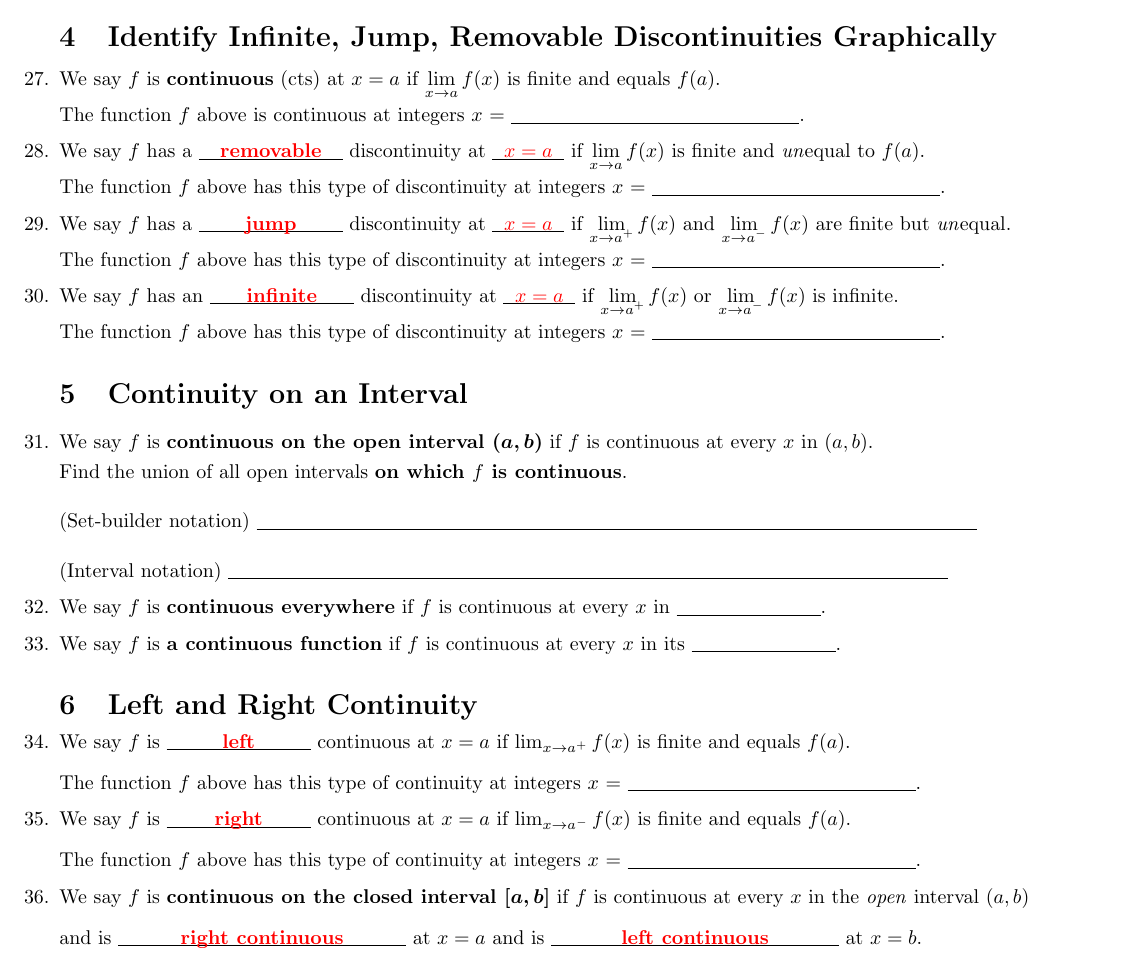
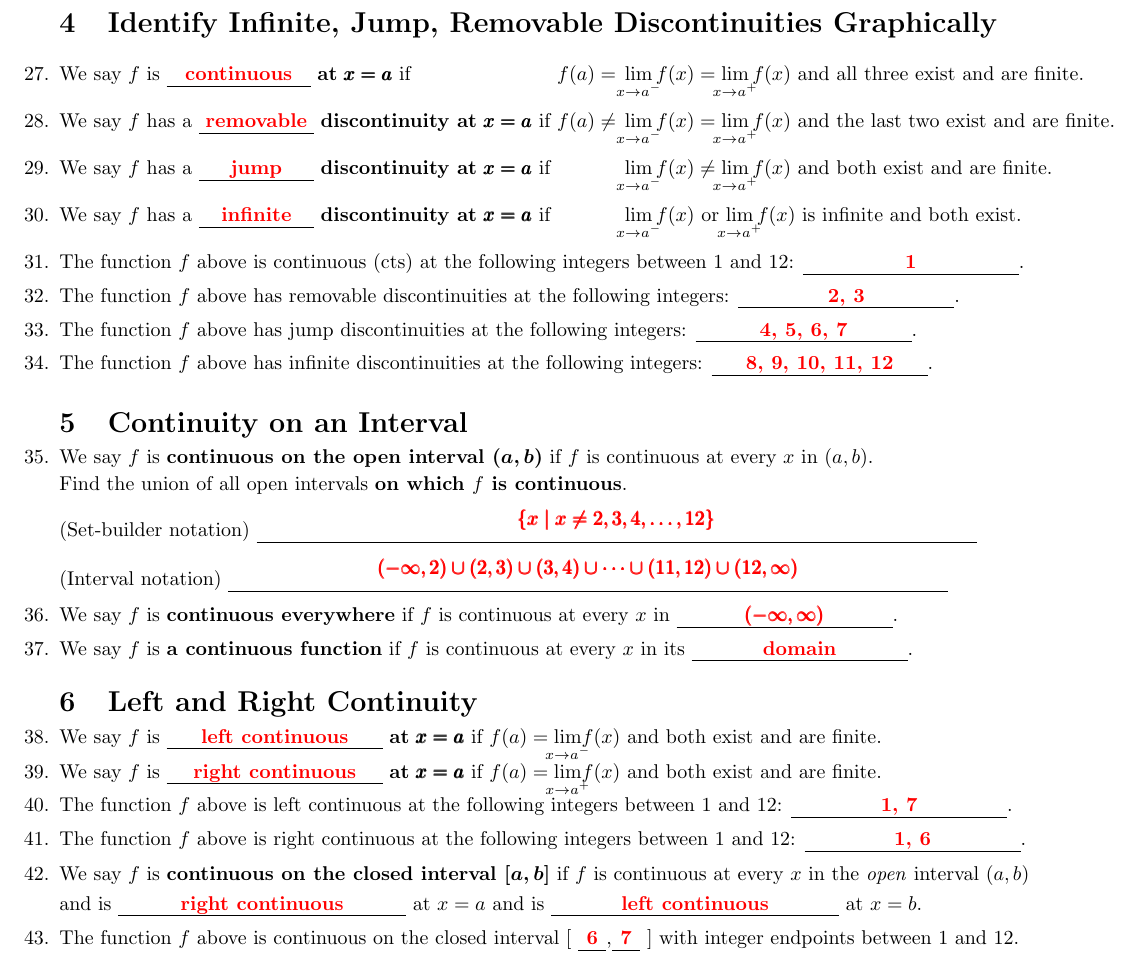
Before and after one commit to gatewaycat/byzorn, a LaTeX problem sheet (calc33-limits.tex): part of page 3 of 3, cut so that both start at the same text. Compiled offline with pdfLaTeX.

Commit message:
Rewrite page 3, add answers

```diff
--- a/calc33-limits.tex
+++ b/calc33-limits.tex
@@ -13,7 +13,7 @@
 
 \RequirePackage{luatex85}
 \documentclass[10pt, answers]{exam}
-\usepackage{tikz, pgfplots, amsmath, mathtools, multicol, xargs}
+\usepackage{tikz, pgfplots, amsmath, mathtools, multicol, xargs, setspace}
 %\pgfplotsset{compat=1.15}
 \usepackage[letterpaper, margin=0.5in, column sep=1in]{geometry}
 \setlength\parindent{0mm}
@@ -27,6 +27,7 @@
 \usepackage{hyperref}
 
 \setlength\fillinlinelength{0.7in}
+\setlength\answerclearance{0.7ex}
 \CorrectChoiceEmphasis{\bfseries\color{red}}
 
 % diagram for questions on pages 1 and 3
@@ -255,46 +256,44 @@
 \end{multicols}
 
 \newpage
+\setstretch{0.1}
 \diagram
 \vspace{-4mm}
+\setlength\columnsep{0.5in}
 \section{Identify Infinite, Jump, Removable Discontinuities Graphically}
-\vspace{-3mm}
-\question We say $f$ is
-  \textbf{continuous} (cts) at $x=a$
-  if $\lim\limits_{x\to a}f(x)$ is finite
-  and equals $f(a)$.
-  \par The function $f$ above is continuous
-  at integers $x$ = \fillin[][2in].
-
-\question We say $f$ has a
-  \fillin[\textbf{removable}][1in] discontinuity
-  at \fillin[$x=a$][0.5in]
-  if $\lim\limits_{x\to a}f(x)$ is finite
-  and \emph{un}equal to $f(a)$.
-  \par
-  The function $f$ above has this type of discontinuity at integers $x$ = \fillin[][2in].
-
-\question We say $f$ has a
-  \fillin[\textbf{jump}][1in] discontinuity
-  at \fillin[$x=a$][0.5in]
-  if $\lim\limits_{x\to a\smash{^+}}f(x)$
-  and $\lim\limits_{x\to a\smash{^-}}f(x)$
-  are finite but \emph{un}equal.
-  \par
-  The function $f$ above has this type of discontinuity at integers $x$ = \fillin[][2in].
-
-\question We say $f$ has an
-  \fillin[\textbf{infinite}][1in] discontinuity
-  at \fillin[$x=a$][0.5in]
-  if $\lim\limits_{x\to a\smash{^+}}f(x)$
-  or $\lim\limits_{x\to a\smash{^-}}f(x)$
-  is infinite.
-  \par
-  The function $f$ above has this type of discontinuity at integers $x$ = \fillin[][2in].
 
 \vspace{-1mm}
+\setlength\fillinlinelength{0.8in}
+\question We say $f$
+  \rlap{is \fillin[continuous][1in] \textbf{at} $\pmb{x=a}$ if}%
+  \phantom{has a \fillin[\textbf{removable}][0.8in] \textbf{discontinuity at} $\pmb{x=a}$ if}
+  ${f(a) ={}} \lim\limits_{\mathclap{x\to a^-}}f(x) = \lim\limits_{\mathclap{x\to a^+}}f(x)$
+  and all three exist and are finite.
+
+\question We say $f$
+  has a \fillin[\textbf{removable}] \textbf{discontinuity at} $\pmb{x=a}$ if
+  ${f(a) \ne{}} \lim\limits_{\mathclap{x\to a^-}}f(x) = \lim\limits_{\mathclap{x\to a^+}}f(x)$
+  and the last two exist and are \rlap{finite.}
+
+\question We say $f$
+  has a \fillin[\textbf{jump}] \textbf{discontinuity at} $\pmb{x=a}$ if
+  $\phantom{f(a)={}}\lim\limits_{\mathclap{x\to a^-}}f(x) \ne \lim\limits_{\mathclap{x\to a^+}}f(x)$
+  and both exist and are finite.
+
+\question We say $f$
+  has a \fillin[\textbf{infinite}] \textbf{discontinuity at} $\pmb{x=a}$ if
+  $\phantom{f(a)={}}\lim\limits_{\mathclap{x\to a^-}}f(x)$ or $ \lim\limits_{\mathclap{x\to a^+}}f(x)$
+  is infinite and both exist.
+
+\setlength\fillinlinelength{1.5in}
+\question The function $f$ above is continuous (cts) at the following integers between 1 and 12: \fillin[1].
+\question The function $f$ above has removable discontinuities at the following integers: \fillin[2, 3].
+\question The function $f$ above has jump discontinuities at the following integers: \fillin[4, 5, 6, 7].
+\question The function $f$ above has infinite discontinuities at the following integers: \fillin[8, 9, 10, 11, 12].
+
+
 \section{Continuity on an Interval}
-\vspace{-2mm}
+\vspace{-4mm}
 \question We say $f$ is
   \textbf{continuous on the open interval
   \boldmath $(a,b)$}
@@ -303,41 +302,41 @@
   \par Find the union of all open intervals
   \textbf{on which $f$
   is continuous}.
-  \\[3ex] (Set-builder notation) \fillin[][5in]
-  \\[3ex] (Interval notation) \fillin[][5in]
+  \\[3ex] (Set-builder notation) \fillin[\smash{\raisebox{2mm}{\pmb{$\{x\mid x\ne 2,3,4,\dots,12\}$}}}][5in]
+  \\[3ex] (Interval notation) \fillin[\smash{\raisebox{2mm}{\pmb{$
+  (-\infty,2)\cup(2,3)\cup(3,4)\cup\dots\cup(11,12)\cup(12,\infty)
+  $}}}][5in]
 \question We say $f$ is \textbf{continuous everywhere}
-  if $f$ is continuous at every $x$ in \fillin[][1in].
+  if $f$ is continuous at every $x$ in \fillin[\pmb{$(-\infty,\infty)$}].
 \question We say $f$ is
   \textbf{a continuous function}
   if $f$ is continuous at every
-  $x$ in its \fillin[][1in].
+  $x$ in its \fillin[domain].
 
 \vspace{-1mm}
 \section{Left and Right Continuity}
 \vspace{-4mm}
-\question We say $f$ is \fillin[left][1in]
-  continuous at $x=a$
-  if $\lim_{x\to a^+}f(x)$ is finite
-  and equals $f(a)$.
-  \\[2ex]
-  The function $f$ above
-  has this type of continuity at integers
-  $x$ = \fillin[][2in].
 
-\question We say $f$ is \fillin[right][1in]
-  continuous at $x=a$
-  if $\lim_{x\to a^-}f(x)$ is finite
-  and equals $f(a)$.
-  \\[2ex]
-  The function $f$ above
-  has this type of continuity at integers
-  $x$ = \fillin[][2in].
+\question We say $f$
+  is \fillin[left continuous] \textbf{at} $\pmb{x=a}$ if
+  ${f(a) ={}} \smash{\lim\limits_{\mathclap{x\to a^-}}}f(x)$
+  and both exist and are finite.
+
+\question We say $f$
+  is \fillin[right continuous] \textbf{at} $\pmb{x=a}$ if
+  ${f(a) ={}} \smash{\lim\limits_{\mathclap{x\to a^+}}}f(x)$
+  and both exist and are finite.
+
+\question The function $f$ above is left continuous at the following integers between 1 and 12: \fillin[1, 7].
+\question The function $f$ above is right continuous at the following integers between 1 and 12: \fillin[1, 6].
 
 \question We say $f$ is \textbf{continuous on the closed interval \boldmath $[a,b]$}
   if $f$ is continuous at every $x$ in the \emph{open} interval $(a,b)$
-  \\[2ex]
+  \\[1ex]
   and is \fillin[right continuous][2in] at $x=a$
   and is \fillin[left continuous][2in] at $x=b$.
+
+\question The function $f$ above is continuous on the closed interval [ \fillin[6][5mm],\fillin[7][5mm] ] with integer endpoints between 1 and 12.
 %
 \end{questions}
 \end{document}
```
Also changed, not shown: calc33-limits.pdf.
